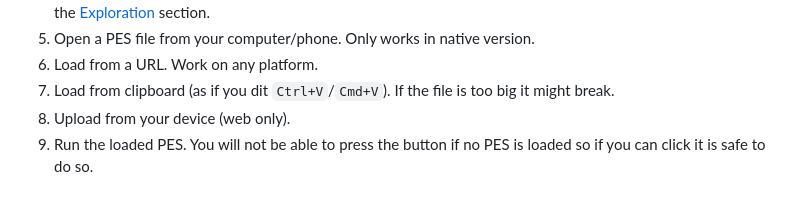
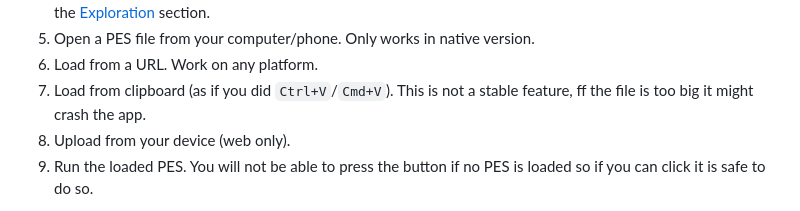
Before and after one commit to srampinogroup/PES-trotter, a Markdown page: README.md, the part around the change. Rendered like a GitHub page.

Commit message:
typo and warning

```diff
--- a/README.md
+++ b/README.md
@@ -70,7 +70,7 @@ Here are the interacting elements:
 4. Load the selected demo PES. Fast-forward: you can then press Run (9) right after the load is finished and go the [Exploration](#exploration) section.
 5. Open a PES file from your computer/phone. Only works in native version.
 6. Load from a URL. Work on any platform.
-7. Load from clipboard (as if you dit `Ctrl+V`/`Cmd+V`). If the file is too big it might break.
+7. Load from clipboard (as if you did `Ctrl+V`/`Cmd+V`). This is not a stable feature, ff the file is too big it might crash the app.
 8. Upload from your device (web only).
 9. Run the loaded PES. You will not be able to press the button if no PES is loaded so if you can click it is safe to do so.
 
```
